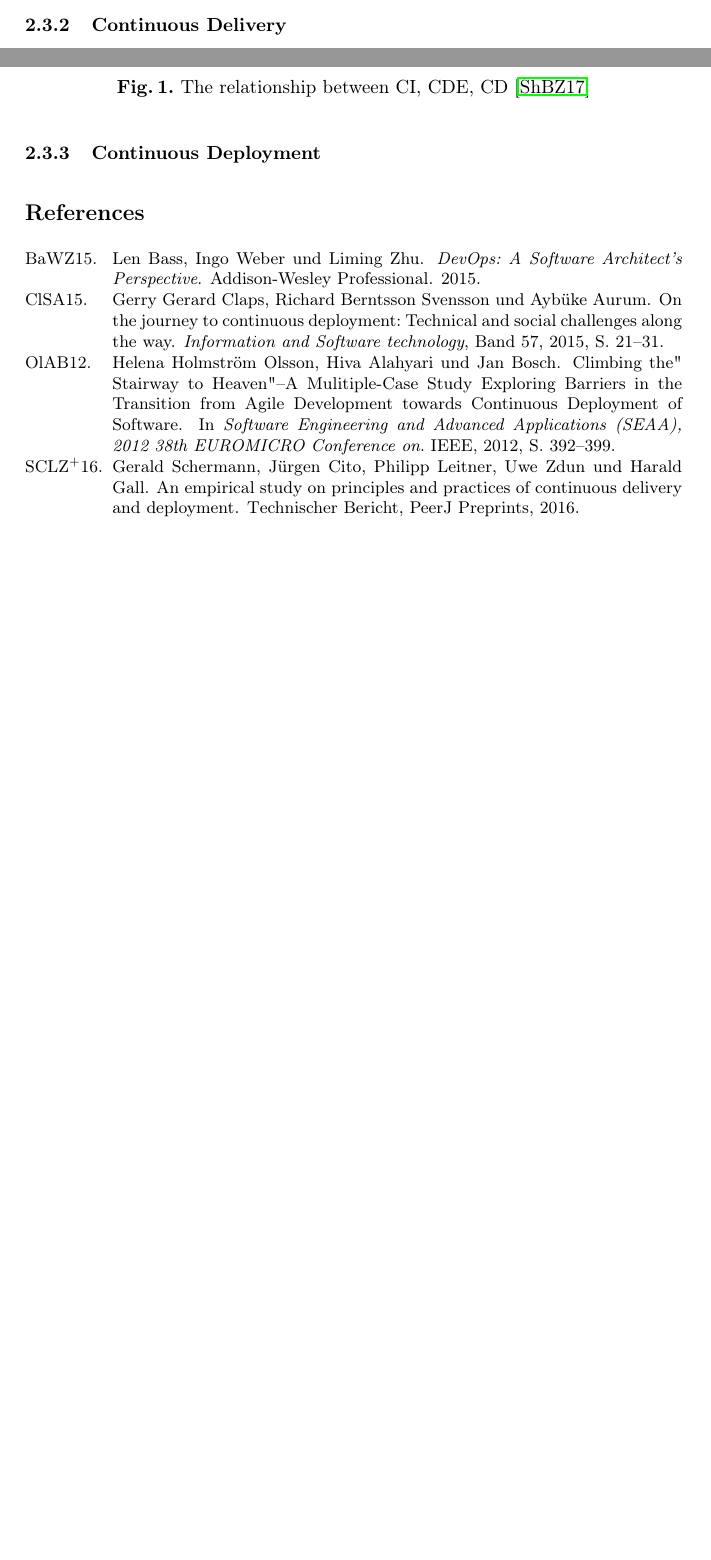
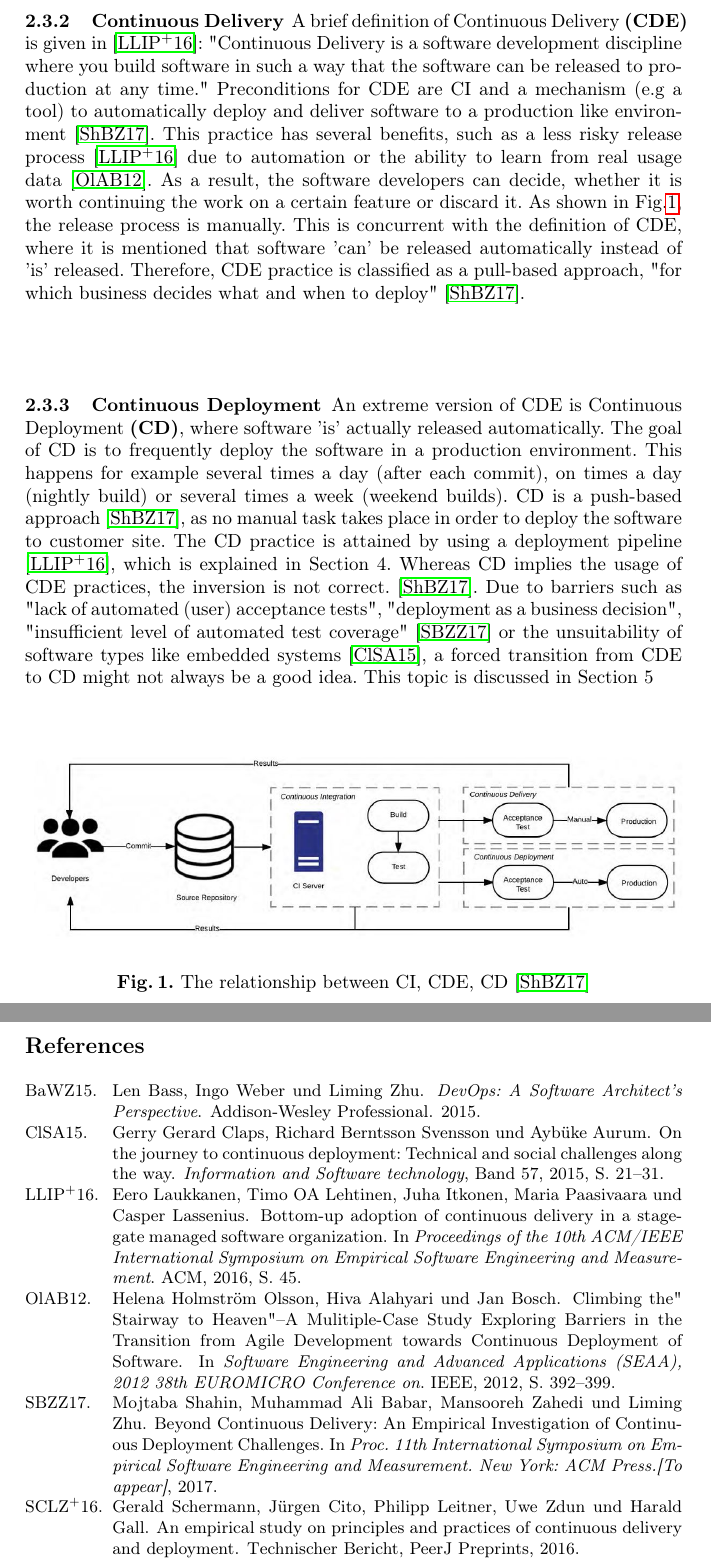
Before and after one commit to Benkler/Proseminar, a LaTeX thesis (Niko_Benkler_Proseminar.tex): two parts of pages 4 and 5 of 5 before the commit and two parts of pages 5 and 6 of 6 after it, joined at a grey line, cut at the place of the change, the shorter picture padded with empty space. Compiled offline with pdfLaTeX; the source files are stored in an older character set and shown here as Unicode.

Commit message:
CDE und CD Def hinzugefügt

```diff
--- a/Niko_Benkler_Proseminar.tex
+++ b/Niko_Benkler_Proseminar.tex
@@ -95,6 +97,12 @@ Continuous Integration (CI) is a CSE practice, in which developers integrate and
 \subsubsection{Continuous Delivery}
+A brief definition of Continuous Delivery \textbf{(CDE)} is given in \cite{laukkanen2016bottom}: "Continuous Delivery is a software development discipline where you build software in such a way that the software can be released to production at any time."
+Preconditions for CDE are CI and a mechanism (e.g a tool) to automatically deploy and deliver software to a production like environment \cite{shahin2017continuous}. This practice has several benefits, such as a less risky release process \cite{laukkanen2016bottom} due to automation or the ability to learn from real usage data \cite{olsson2012climbing}. As a result, the software developers can decide, whether it is worth continuing the work on a certain feature or discard it. As shown in Fig.\ref{RelCSE}, the release process is manually. This is concurrent with the definition of CDE, where it is mentioned that software 'can' be released automatically  instead of 'is' released. Therefore, CDE practice is classified as a pull-based approach, "for which business decides what and when to deploy" \cite{shahin2017continuous}.
 
 \subsubsection{Continuous Deployment}
+An extreme version of CDE is Continuous Deployment \textbf{(CD)}, where software 'is' actually released automatically. The goal of CD is to frequently deploy the software in a production environment. This happens for example several times a day (after each commit), on times a day (nightly build) or several times a week (weekend builds). CD is a push-based approach \cite{shahin2017continuous}, as no manual task takes place in order to deploy the software to customer site. The CD practice is attained by using a deployment pipeline \cite{laukkanen2016bottom}, which is explained in Section 4. %TODO stimmt das mit der section? Auch nächste Zeile
+Whereas CD implies the usage of CDE practices, the inversion is not correct. \cite{shahin2017continuous}.
+Due to barriers such as "lack of automated (user) acceptance tests", "deployment as a business decision", "insufficient level of automated test coverage" \cite{shahin2017beyond} or the unsuitability of software types like embedded systems \cite{claps2015journey}, a forced transition from CDE to CD might not always be a good idea. This topic is discussed in Section 5 %TODO stimmt die section!
+
 
 \begin{figure}[h]
 	\centering
```
Also changed, not shown: Niko_Benkler_Proseminar.bbl, Niko_Benkler_Proseminar.pdf, Niko_Benkler_Proseminar.tex (8 more changed lines), 5 other files.
